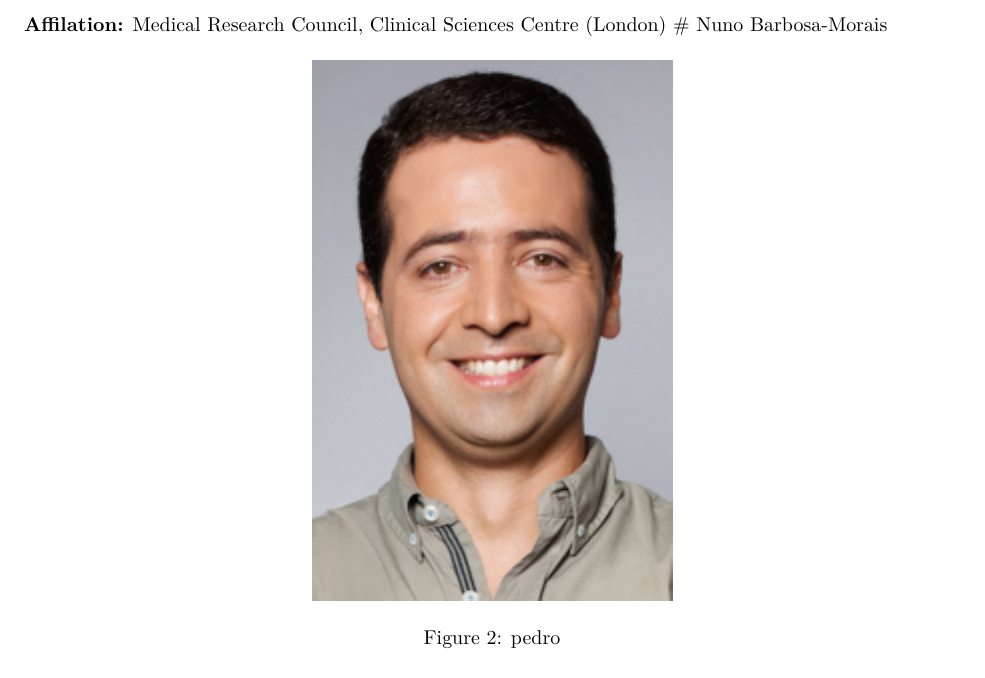
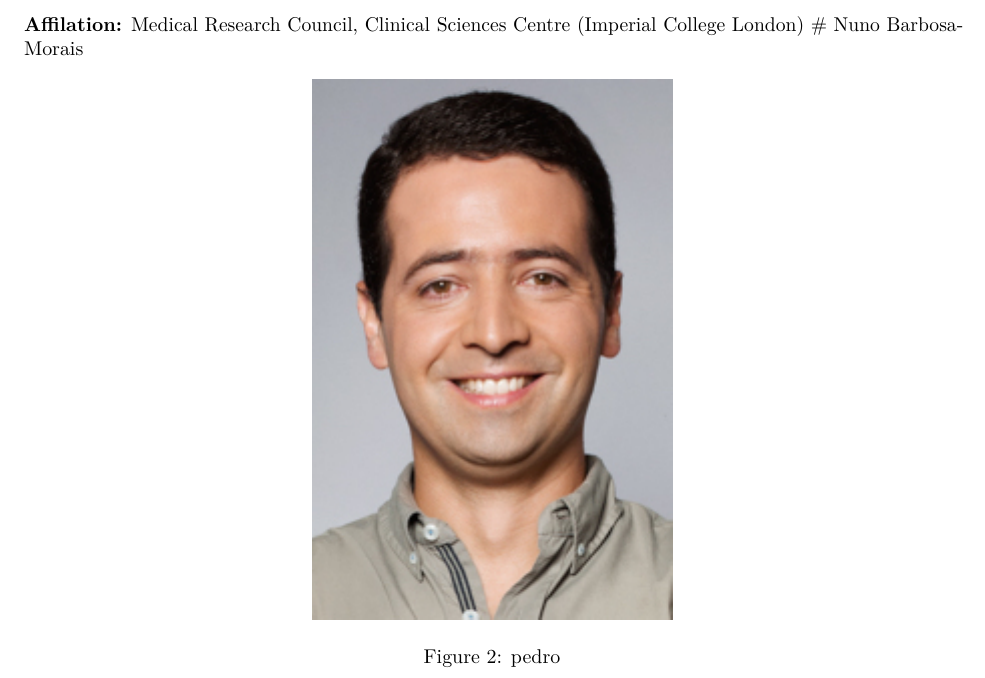
Before and after one commit to bioinformatics-core-shared-training/ndarc16, an R Markdown document (instructors.Rmd): part of page 2 of 2, cut so that both start at the same text. Rendered offline with R 4.5, knitr and Pandoc, then LaTeX, with nearby package versions.

Commit message:
Updated affilitations

```diff
--- a/instructors.Rmd
+++ b/instructors.Rmd
@@ -17,7 +17,7 @@ Mark Dunning obtained his PhD in the Statistics and Computational Biology group
 
 After completing his masters in Bioinformatics, Tom Carroll studied for his PhD at Kings College London investigating the transcriptomic effects of environmental toxicants. Following this, Tom joined Cancer Research Uk Cambridge Institute as a Senior Bioinformatics Analyst working on a variety of high throughput sequencing projects before joining the MRC Clinical Sciences Centre as the Head Of Bioinformatics in 2014. While working as the Head of Bioinformatics, Tom directs training activities, data capture and processing from research cores and manages the Core Bioinformatics Team. Tom has gained substantial experience in ChIP-seq analysis working both at the MRC and CRUK and has created and maintains several ChIP-seq related Bioconductor packages (ChIPQC, tracktables, soGGi).
 
-**Affilation:** Medical Research Council, Clinical Sciences Centre (London)
+**Affilation:** Medical Research Council, Clinical Sciences Centre (Imperial College London)
 # Nuno Barbosa-Morais
 
 ![pedro](images/Nuno_Barbosa-Morais.jpg)
```
